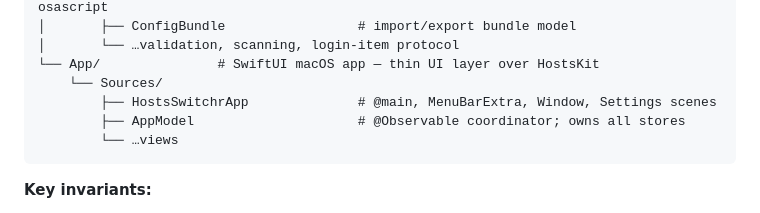
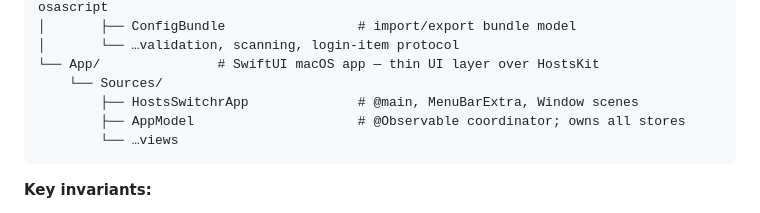
Before and after one commit to thomasguillot/hosts-switchr, a Markdown page: README.md, the part around the change. GitHub-like rendering.

````diff
--- a/README.md
+++ b/README.md
@@ -101,7 +101,7 @@ hosts-switchr/
 │       └── …validation, scanning, login-item protocol
 └── App/               # SwiftUI macOS app — thin UI layer over HostsKit
     └── Sources/
-        ├── HostsSwitchrApp              # @main, MenuBarExtra, Window, Settings scenes
+        ├── HostsSwitchrApp              # @main, MenuBarExtra, Window scenes
         ├── AppModel                     # @Observable coordinator; owns all stores
         └── …views
 ```
````
Also changed, not shown: AGENTS.md (+1 -1 lines).
